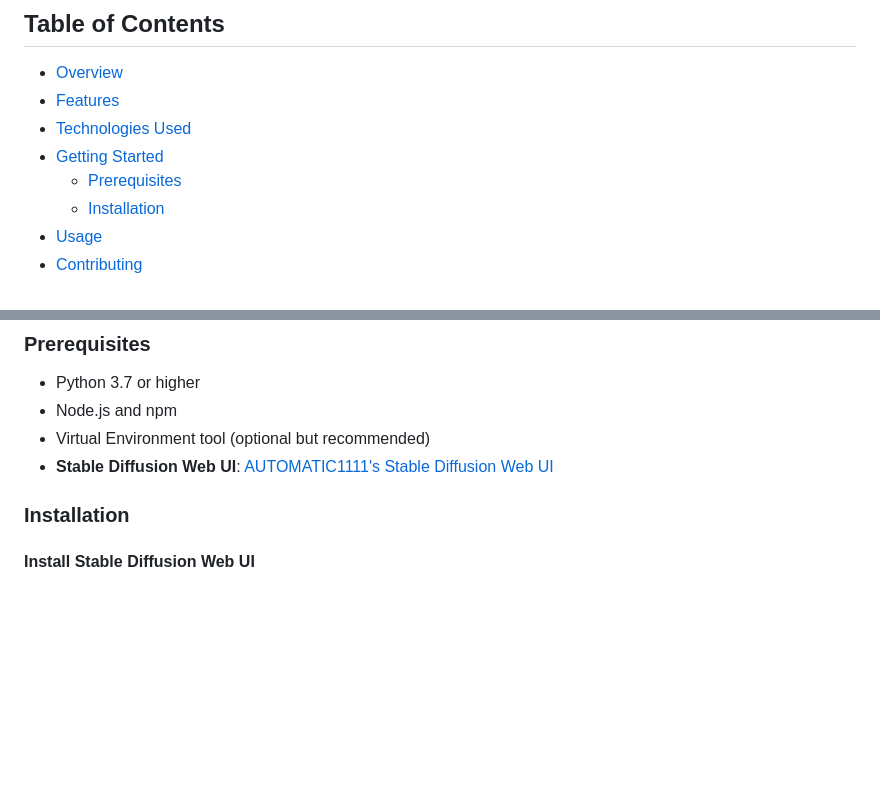
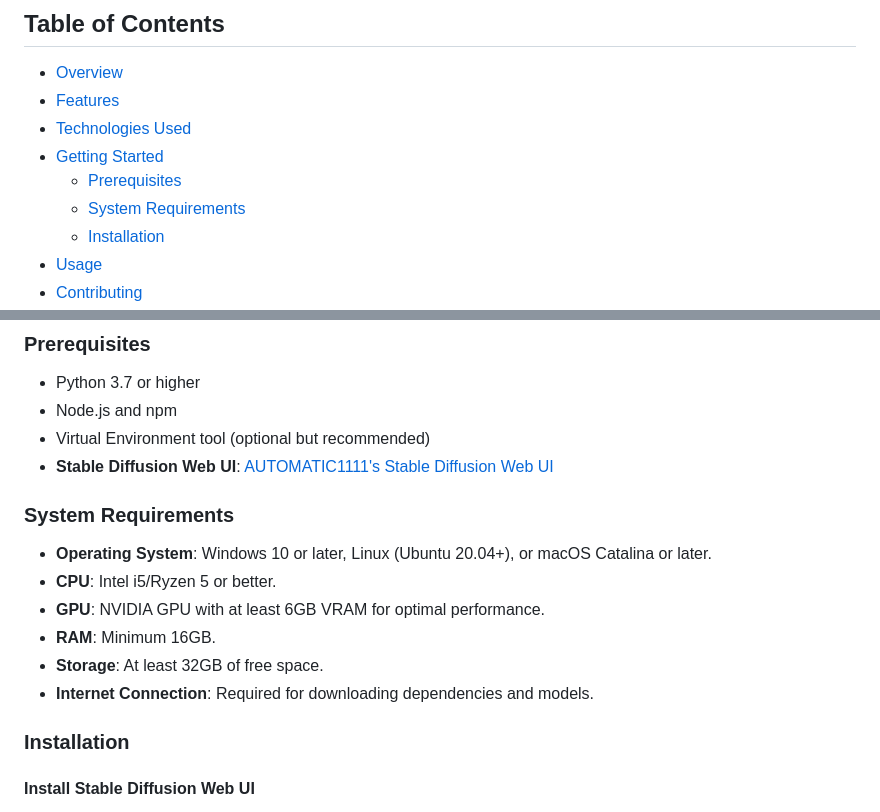
Before and after one commit to Oskmey/TEK830-Digitalization-and-AI-in-practice, a Markdown page: README.md, 2 parts joined by grey strips. Drawn GitHub-style; blank space fills up the shorter version.

```diff
--- a/README.md
+++ b/README.md
@@ -11,6 +11,7 @@ This project was developed for the TEK830 Digitalization and AI in Practice cour
 - [Technologies Used](#technologies-used)
 - [Getting Started](#getting-started)
     - [Prerequisites](#prerequisites)
+    - [System Requirements](#system-requirements)
     - [Installation](#installation)
 - [Usage](#usage)
 - [Contributing](#contributing)
@@ -47,6 +48,16 @@ The goal of this project is to make img2img generation both accessible and user-
 - Node.js and npm
 - Virtual Environment tool (optional but recommended)
 - **Stable Diffusion Web UI**: [AUTOMATIC1111's Stable Diffusion Web UI](https://github.com/AUTOMATIC1111/stable-diffusion-webui)
+
+### System Requirements
+
+- **Operating System**: Windows 10 or later, Linux (Ubuntu 20.04+), or macOS Catalina or later.
+- **CPU**: Intel i5/Ryzen 5 or better.
+- **GPU**: NVIDIA GPU with at least 6GB VRAM for optimal performance.
+- **RAM**: Minimum 16GB.
+- **Storage**: At least 32GB of free space.
+- **Internet Connection**: Required for downloading dependencies and models.
+
 
 ### Installation
 
```
